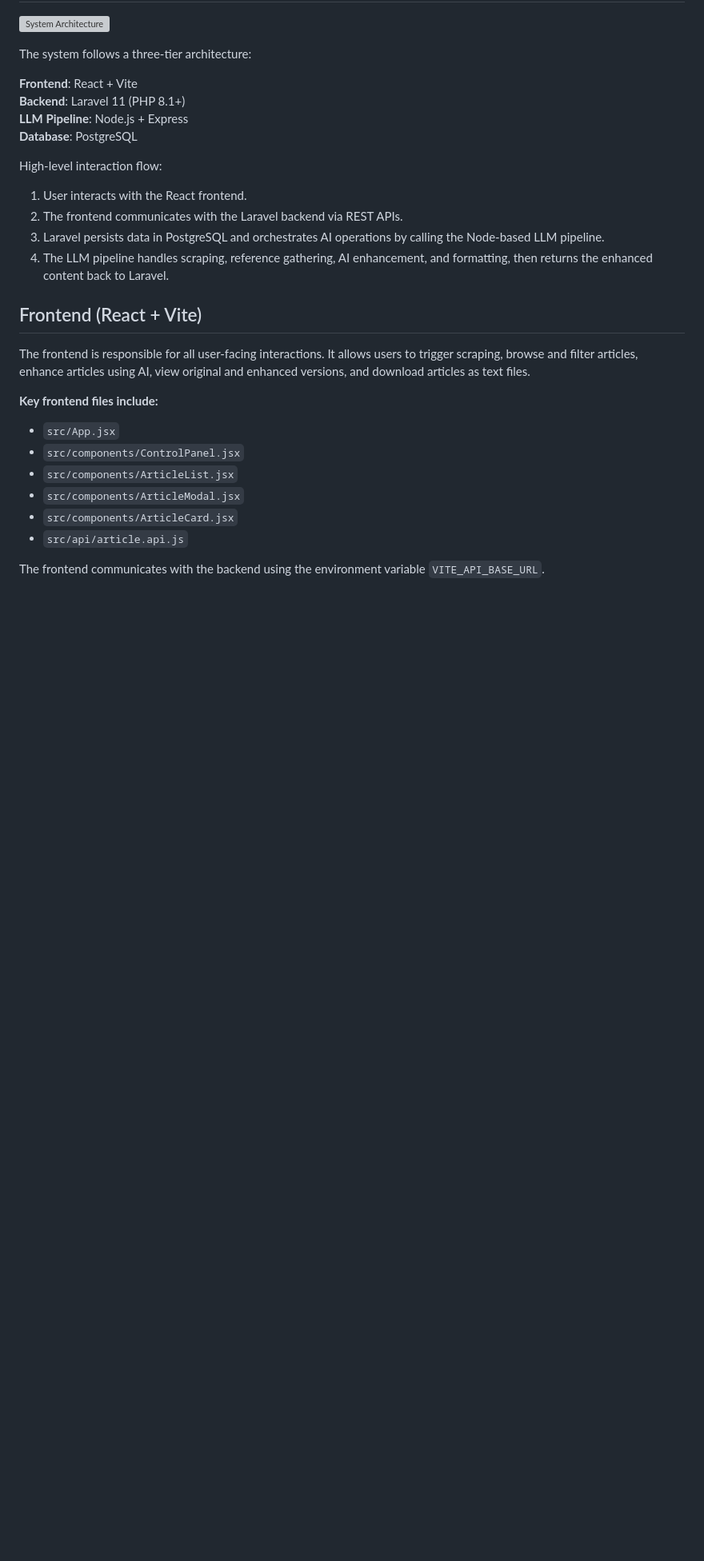
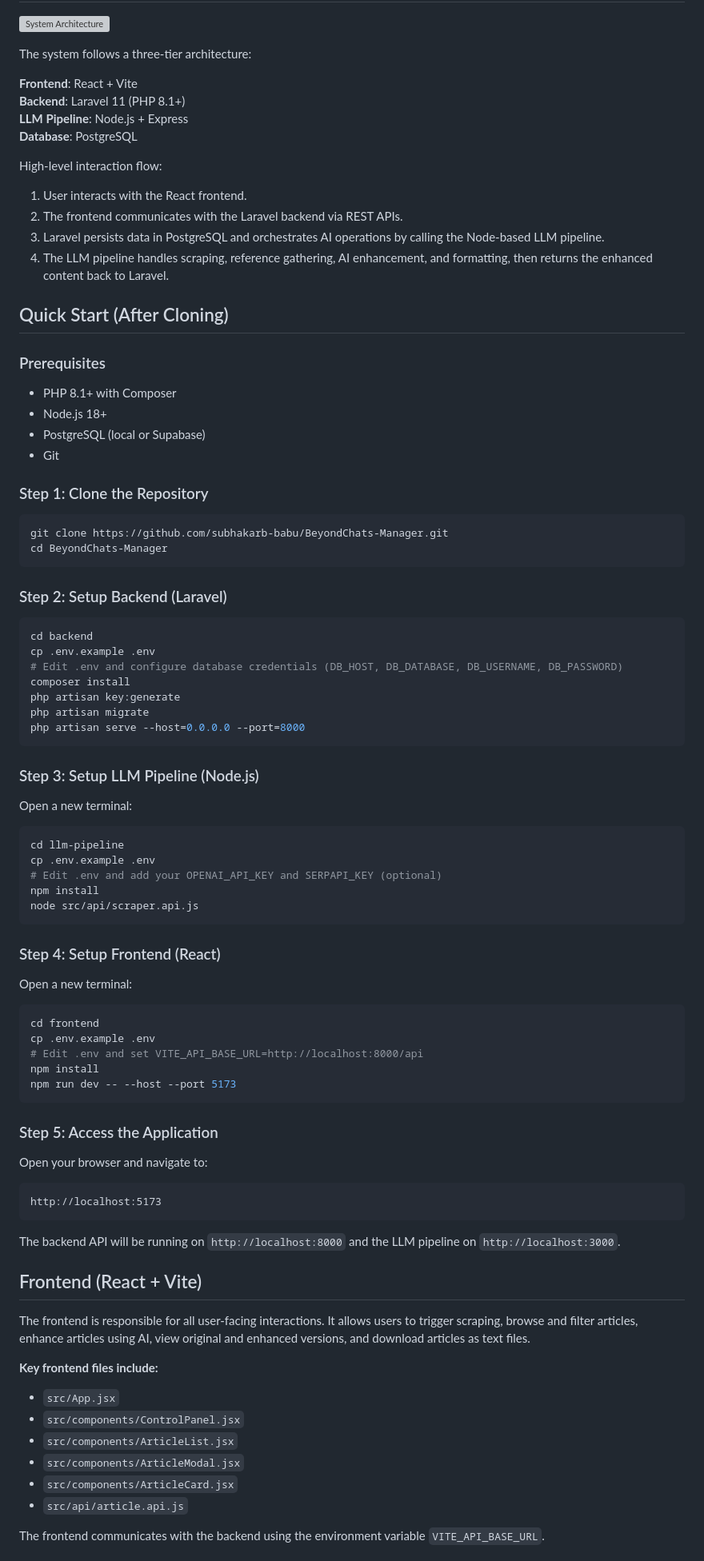
Before and after one commit to subhakarb-babu/BeyondChats-Manager, a Markdown page: README.md, the part around the change. Shown at 80% size. Drawn GitHub-style; blank space fills up the shorter version; grey boxes are pictures that could not be loaded.

````diff
--- a/README.md
+++ b/README.md
@@ -21,6 +21,59 @@ High-level interaction flow:
 2. The frontend communicates with the Laravel backend via REST APIs.
 3. Laravel persists data in PostgreSQL and orchestrates AI operations by calling the Node-based LLM pipeline.
 4. The LLM pipeline handles scraping, reference gathering, AI enhancement, and formatting, then returns the enhanced content back to Laravel.
+
+## Quick Start (After Cloning)
+
+### Prerequisites
+- PHP 8.1+ with Composer
+- Node.js 18+
+- PostgreSQL (local or Supabase)
+- Git
+
+### Step 1: Clone the Repository
+```bash
+git clone https://github.com/subhakarb-babu/BeyondChats-Manager.git
+cd BeyondChats-Manager
+```
+
+### Step 2: Setup Backend (Laravel)
+```bash
+cd backend
+cp .env.example .env
+# Edit .env and configure database credentials (DB_HOST, DB_DATABASE, DB_USERNAME, DB_PASSWORD)
+composer install
+php artisan key:generate
+php artisan migrate
+php artisan serve --host=0.0.0.0 --port=8000
+```
+
+### Step 3: Setup LLM Pipeline (Node.js)
+Open a new terminal:
+```bash
+cd llm-pipeline
+cp .env.example .env
+# Edit .env and add your OPENAI_API_KEY and SERPAPI_KEY (optional)
+npm install
+node src/api/scraper.api.js
+```
+
+### Step 4: Setup Frontend (React)
+Open a new terminal:
+```bash
+cd frontend
+cp .env.example .env
+# Edit .env and set VITE_API_BASE_URL=http://localhost:8000/api
+npm install
+npm run dev -- --host --port 5173
+```
+
+### Step 5: Access the Application
+Open your browser and navigate to:
+```
+http://localhost:5173
+```
+
+The backend API will be running on `http://localhost:8000` and the LLM pipeline on `http://localhost:3000`.
 
 ## Frontend (React + Vite)
 
````
